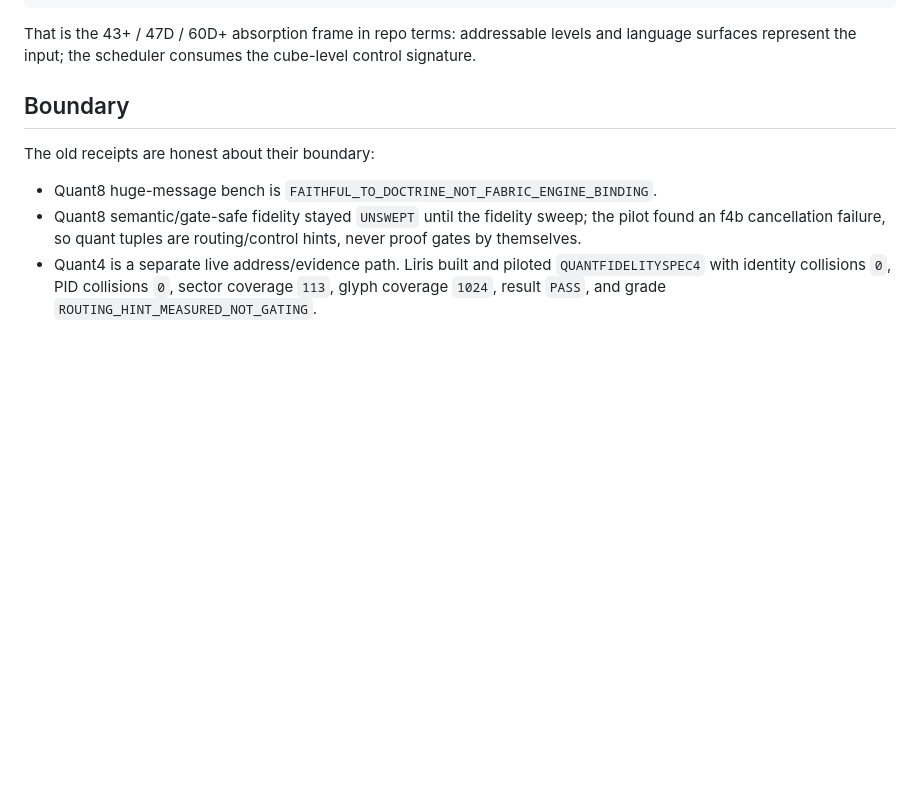
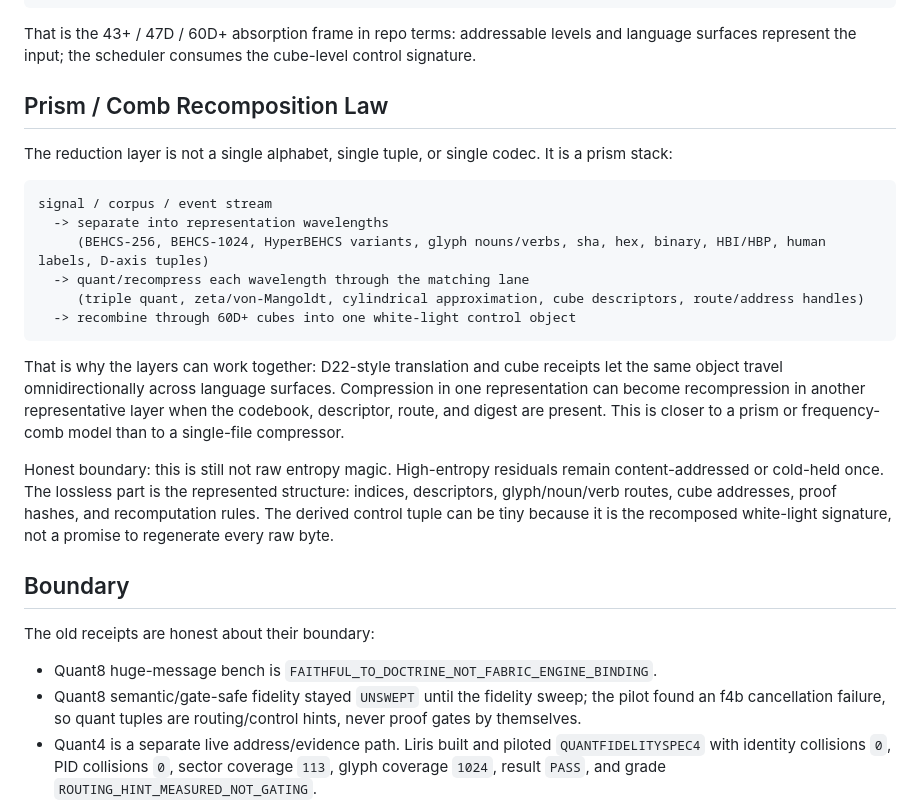
Before and after one commit to JesseBrown1980/Q-PRISM-human-organoid-neural-stream-as-a-high-dimensional-control, a Markdown page: docs/asolaria-quant-reductions-anchor.md, the part around the change. Rendered like a GitHub page; blank space fills up the shorter version.

Commit message:
Add prism comb recomposition law

````diff
--- a/docs/asolaria-quant-reductions-anchor.md
+++ b/docs/asolaria-quant-reductions-anchor.md
@@ -84,6 +84,23 @@ QPRISM_CUBE_CHUNK|schema=qprism.cube_chunk.v1|source_sha256=...|window=...|tuple
 ```
 
 That is the 43+ / 47D / 60D+ absorption frame in repo terms: addressable levels and language surfaces represent the input; the scheduler consumes the cube-level control signature.
+
+## Prism / Comb Recomposition Law
+
+The reduction layer is not a single alphabet, single tuple, or single codec. It is a prism stack:
+
+```text
+signal / corpus / event stream
+  -> separate into representation wavelengths
+     (BEHCS-256, BEHCS-1024, HyperBEHCS variants, glyph nouns/verbs, sha, hex, binary, HBI/HBP, human labels, D-axis tuples)
+  -> quant/recompress each wavelength through the matching lane
+     (triple quant, zeta/von-Mangoldt, cylindrical approximation, cube descriptors, route/address handles)
+  -> recombine through 60D+ cubes into one white-light control object
+```
+
+That is why the layers can work together: D22-style translation and cube receipts let the same object travel omnidirectionally across language surfaces. Compression in one representation can become recompression in another representative layer when the codebook, descriptor, route, and digest are present. This is closer to a prism or frequency-comb model than to a single-file compressor.
+
+Honest boundary: this is still not raw entropy magic. High-entropy residuals remain content-addressed or cold-held once. The lossless part is the represented structure: indices, descriptors, glyph/noun/verb routes, cube addresses, proof hashes, and recomputation rules. The derived control tuple can be tiny because it is the recomposed white-light signature, not a promise to regenerate every raw byte.
 ## Boundary
 
 The old receipts are honest about their boundary:
````
